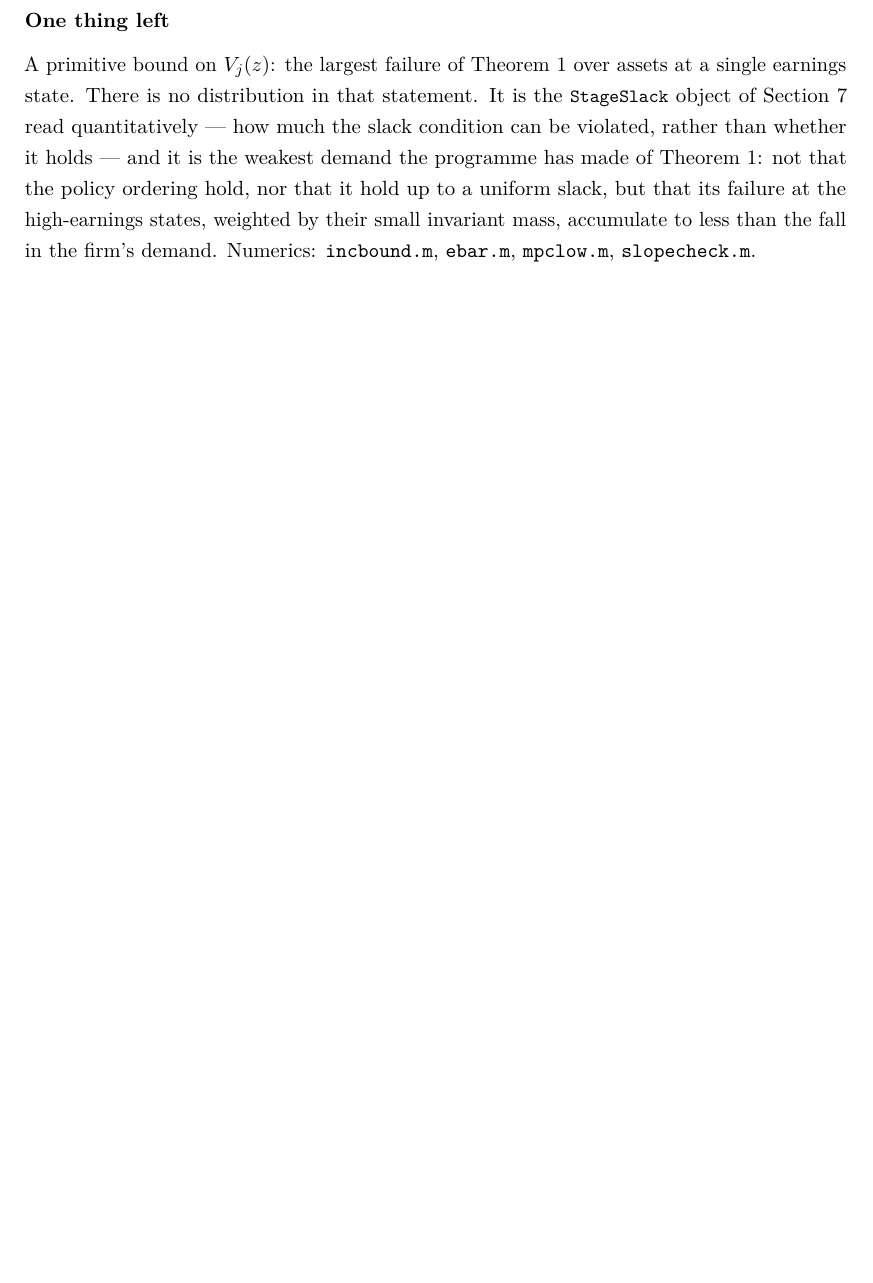
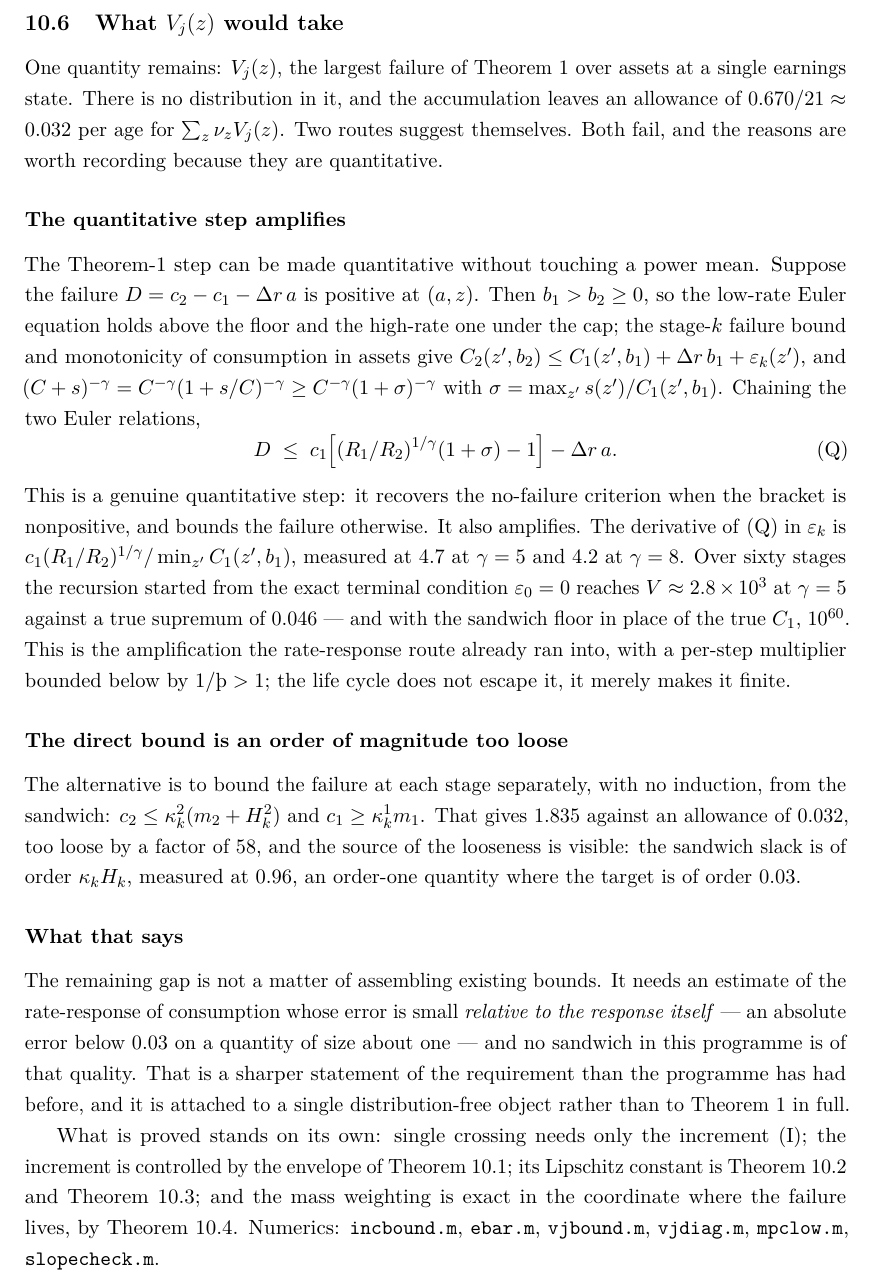
Before and after one commit to LeanEconomics/LeanEconomics, a LaTeX paper (WriteUps/WriteUpOLG/main.tex, which reads WriteUps/WriteUpOLG/sections/increment.tex): part of page 45 of 51 before the commit and part of page 45 of 52 after it, cut at the place of the change, the shorter picture padded with empty space. Compiled offline with pdfLaTeX.

Commit message:
OLG: V_j(z) resists -- the quantitative step amplifies 4.7x per stage, the direct bound is 58x loose
The last input of the increment route does not come. Two natural routes, both measured dead, both
with numbers. No Lean change; the reduction chain of 11c4968/2e141b1/95a5353/0f4adac stands.

Allowance: the accumulation leaves 0.670/21 ~ 0.032 per age for sum_z nu_z V_j(z).

(Q) THE QUANTITATIVE STEP AMPLIFIES. The Theorem-1 step can be made quantitative with no power mean:
if the failure D = c2 - c1 - dr*a is positive then b1 > b2 >= 0, so the low-rate Euler holds above the
floor and the high-rate one under the cap; the stage-k failure bound plus monotonicity of consumption
in assets give C2(z',b2) <= C1(z',b1) + dr*b1 + eps_k(z'), and (C+s)^-g = C^-g (1+s/C)^-g >=
C^-g (1+sig)^-g with sig = max_z' s(z')/C1(z',b1), whence

  D <= c1 [ (R1/R2)^(1/g) (1+sig) - 1 ] - dr*a.

It recovers the no-failure criterion when the bracket is nonpositive and bounds the failure otherwise.
But d/d(eps_k) = c1 (R1/R2)^(1/g) / min_z' C1(z',b1) is measured at 4.7 (gamma=5) and 4.2 (gamma=8).
Started from the exact terminal condition eps_0 = 0, over sixty stages it reaches V ~ 2.8e3 at
gamma=5 against a true sup of 0.046 -- and 1e60 with the sandwich floor substituted for the true C1.
Same amplification as the rate-response route (per-step multiplier >= 1/Thorn > 1): the life cycle
does not escape it, it only makes it finite.

(D) THE DIRECT BOUND IS TOO LOOSE. Bounding the failure per stage with no induction, from the
sandwich c2 <= kap2(m2+H2), c1 >= kap1 m1: 1.835 against an allowance of 0.032, loose by 58x. The
source is visible -- the sandwich slack is of order kap_k H_k, measured at 0.96, order one where the
target is order 0.03.

WHAT IT SAYS. The gap is not a matter of assembling existing bounds. It needs an estimate of the
rate-response of consumption with absolute error below 0.03 on a quantity of size about one -- and no
sandwich in this programme is of that quality. That is a sharper statement of the requirement than
before, and it is attached to one distribution-free object rather than to Theorem 1 in full.

Section 9 of the write-up (52 pp), numerics/vjbound.m and vjdiag.m.

Co-Authored-By: Claude Opus 5 <noreply@anthropic.com>

```diff
--- a/WriteUps/WriteUpOLG/sections/increment.tex
+++ b/WriteUps/WriteUpOLG/sections/increment.tex
@@ -212,13 +212,52 @@ The $\nu$-exact row passes with factors of $21$, $5.1$, $20$ and $5.0$, and it i
 seven of the fully mass-weighted truth --- the whole of the remaining looseness being the worst case
 over assets inside each earnings state.
 
-\subsubsection*{One thing left}
+\subsection{What $V_j(z)$ would take}
 
-A primitive bound on $V_j(z)$: the largest failure of Theorem 1 over assets at a single earnings
-state. There is no distribution in that statement. It is the \lean{StageSlack} object of
-Section~\ref{sec:thm1} read quantitatively --- how much the slack condition can be violated, rather
-than whether it holds --- and it is the weakest demand the programme has made of Theorem 1: not that
-the policy ordering hold, nor that it hold up to a uniform slack, but that its failure at the
-high-earnings states, weighted by their small invariant mass, accumulate to less than the fall in the
-firm's demand. Numerics: \texttt{incbound.m}, \texttt{ebar.m}, \texttt{mpclow.m},
-\texttt{slopecheck.m}.
+One quantity remains: $V_j(z)$, the largest failure of Theorem 1 over assets at a single earnings
+state. There is no distribution in it, and the accumulation leaves an allowance of
+$0.670/21\approx0.032$ per age for $\sum_z\nu_zV_j(z)$. Two routes suggest themselves. Both fail, and
+the reasons are worth recording because they are quantitative.
+
+\subsubsection*{The quantitative step amplifies}
+
+The Theorem-1 step can be made quantitative without touching a power mean. Suppose the failure
+$D=c_2-c_1-\Delta r\,a$ is positive at $(a,z)$. Then $b_1>b_2\ge0$, so the low-rate Euler equation
+holds above the floor and the high-rate one under the cap; the stage-$k$ failure bound and
+monotonicity of consumption in assets give $C_2(z',b_2)\le C_1(z',b_1)+\Delta r\,b_1+\varepsilon_k(z')$,
+and $(C+s)^{-\gamma}=C^{-\gamma}(1+s/C)^{-\gamma}\ge C^{-\gamma}(1+\sigma)^{-\gamma}$ with
+$\sigma=\max_{z'}s(z')/C_1(z',b_1)$. Chaining the two Euler relations,
+\begin{equation}\label{eq:qstep}
+  D\;\le\;c_1\Bigl[(R_1/R_2)^{1/\gamma}(1+\sigma)-1\Bigr]-\Delta r\,a .
+  \tag{Q}
+\end{equation}
+This is a genuine quantitative step: it recovers the no-failure criterion when the bracket is
+nonpositive, and bounds the failure otherwise. It also amplifies. The derivative of \eqref{eq:qstep}
+in $\varepsilon_k$ is $c_1(R_1/R_2)^{1/\gamma}/\min_{z'}C_1(z',b_1)$, measured at $4.7$ at
+$\gamma=5$ and $4.2$ at $\gamma=8$. Over sixty stages the recursion started from the exact terminal
+condition $\varepsilon_0=0$ reaches $V\approx2.8\times10^{3}$ at $\gamma=5$ against a true supremum of
+$0.046$ --- and with the sandwich floor in place of the true $C_1$, $10^{60}$. This is the
+amplification the rate-response route already ran into, with a per-step multiplier bounded below by
+$1/\Thorn>1$; the life cycle does not escape it, it merely makes it finite.
+
+\subsubsection*{The direct bound is an order of magnitude too loose}
+
+The alternative is to bound the failure at each stage separately, with no induction, from the
+sandwich: $c_2\le\kappa^2_{k}(m_2+H^2_{k})$ and $c_1\ge\kappa^1_{k}m_1$. That gives $1.835$ against
+an allowance of $0.032$, too loose by a factor of $58$, and the source of the looseness is visible:
+the sandwich slack is of order $\kappa_kH_k$, measured at $0.96$, an order-one quantity where the
+target is of order $0.03$.
+
+\subsubsection*{What that says}
+
+The remaining gap is not a matter of assembling existing bounds. It needs an estimate of the
+rate-response of consumption whose error is small \emph{relative to the response itself} --- an
+absolute error below $0.03$ on a quantity of size about one --- and no sandwich in this programme is
+of that quality. That is a sharper statement of the requirement than the programme has had before,
+and it is attached to a single distribution-free object rather than to Theorem 1 in full.
+
+What is proved stands on its own: single crossing needs only the increment \eqref{eq:inc}; the
+increment is controlled by the envelope of Theorem~\ref{thm:envelope}; its Lipschitz constant is
+Theorem~\ref{thm:mpcfloor} and Theorem~\ref{thm:cohortlip}; and the mass weighting is exact in the
+coordinate where the failure lives, by Theorem~\ref{thm:marginal}. Numerics: \texttt{incbound.m},
+\texttt{ebar.m}, \texttt{vjbound.m}, \texttt{vjdiag.m}, \texttt{mpclow.m}, \texttt{slopecheck.m}.
```
Also changed, not shown: WriteUps/WriteUpOLG/main.pdf, 2 other files.
